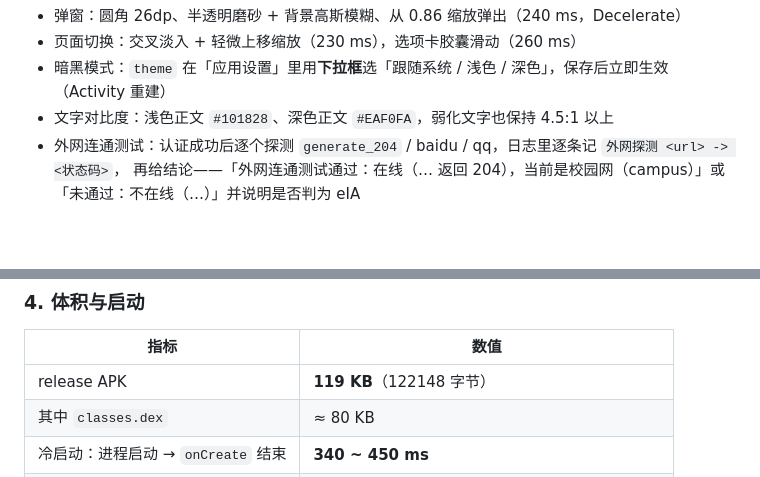
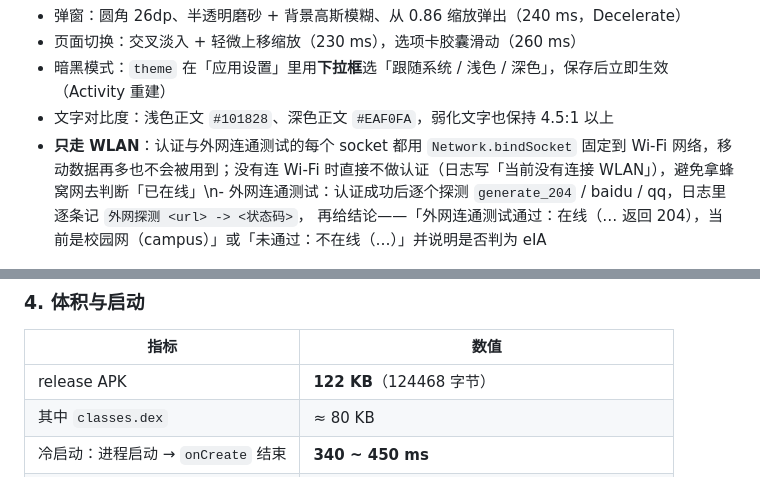
Before and after one commit to Hoshi0008/ESurfingClientAndroid, a Markdown page: README.md, 2 parts joined by grey strips. Rendered like a GitHub page; blank space fills up the shorter version.

```diff
--- a/README.md
+++ b/README.md
@@ -55,7 +55,7 @@
 - 页面切换：交叉淡入 + 轻微上移缩放（230 ms），选项卡胶囊滑动（260 ms）
 - 暗黑模式：`theme` 在「应用设置」里用**下拉框**选「跟随系统 / 浅色 / 深色」，保存后立即生效（Activity 重建）
 - 文字对比度：浅色正文 `#101828`、深色正文 `#EAF0FA`，弱化文字也保持 4.5:1 以上
-- 外网连通测试：认证成功后逐个探测 `generate_204` / baidu / qq，日志里逐条记 `外网探测 <url> -> <状态码>`，
+- **只走 WLAN**：认证与外网连通测试的每个 socket 都用 `Network.bindSocket` 固定到 Wi-Fi 网络，移动数据再多也不会被用到；没有连 Wi-Fi 时直接不做认证（日志写「当前没有连接 WLAN」），避免拿蜂窝网去判断「已在线」\n- 外网连通测试：认证成功后逐个探测 `generate_204` / baidu / qq，日志里逐条记 `外网探测 <url> -> <状态码>`，
   再给结论——「外网连通测试通过：在线（… 返回 204），当前是校园网（campus）」或「未通过：不在线（…）」并说明是否判为 eIA
 
 ![日志里的外网探测](docs/shots/log-probe.png)
@@ -224,7 +227,7 @@ adb reverse tcp:7001 tcp:7001 && adb reverse tcp:7002 tcp:7002
 
 | 指标 | 数值 |
 | --- | --- |
-| release APK | **119 KB**（122148 字节） |
+| release APK | **122 KB**（124468 字节） |
 | 其中 `classes.dex` | ≈ 80 KB |
 | 冷启动：进程启动 → `onCreate` 结束 | **340 ~ 450 ms** |
 | 冷启动：系统 `Displayed` | 1.4 ~ 1.8 s（本机 SwiftShader 软件渲染模拟器） |
```
Also changed, not shown: other parts of README.md (+5 -2 lines), docs/shots/main-running.png, 9 other files.
